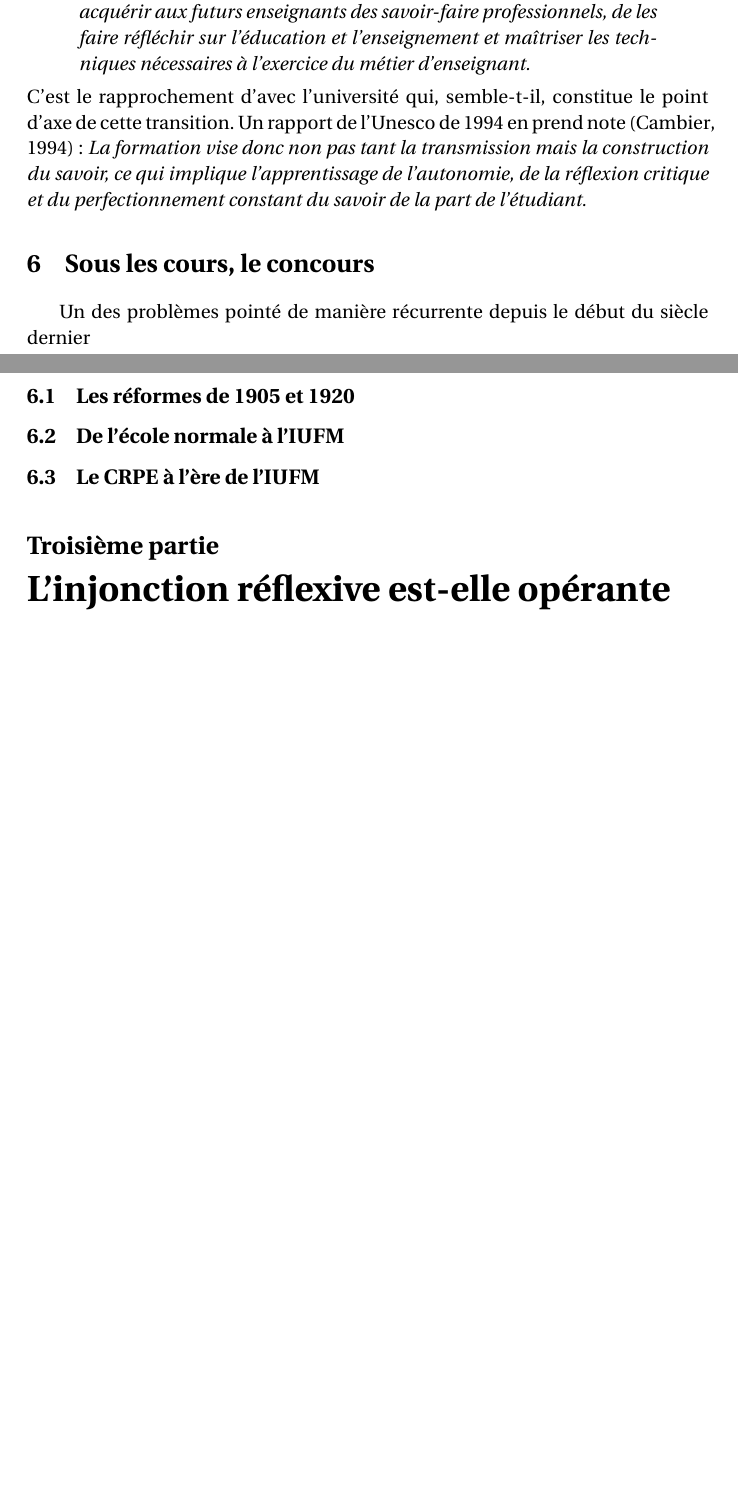
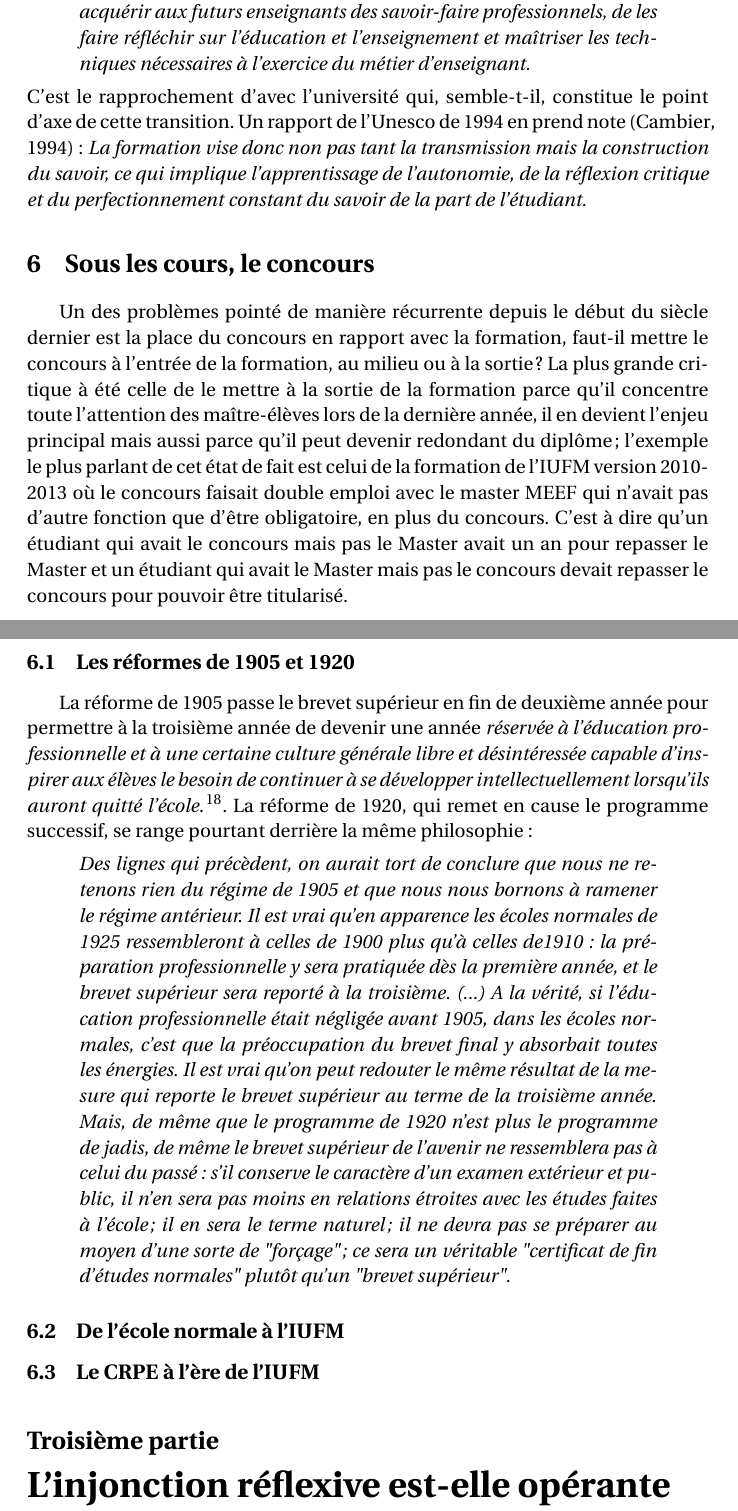
Before and after one commit to 0doacre/Travaux, a LaTeX document (Histoire/histoire.tex): two parts of pages 16 and 17 of 19 before the commit and two parts of pages 16 and 17 of 20 after it, joined at a grey line, cut so that both start at the same text, the shorter picture padded with empty space. Compiled offline with pdfLaTeX.

Commit message:
modified:   Histoire/histoire.aux 	modified:   Histoire/histoire.log 	modified:   Histoire/histoire.pdf 	modified:   Histoire/histoire.tex

```diff
--- a/Histoire/histoire.tex
+++ b/Histoire/histoire.tex
@@ -169,10 +169,21 @@ La démarche est résolument réflexive. Mais le mémoire n'est qu'un moment dan
 \end{quote}
 C'est le rapprochement d'avec l'université qui, semble-t-il, constitue le point d'axe de cette transition. Un rapport de l'Unesco de 1994 en prend note \cite{cam94} : \emph{La formation vise donc non pas tant la transmission mais la construction du savoir, ce qui implique l'apprentissage de l'autonomie, de la réflexion critique et du perfectionnement constant du savoir de la part de l'étudiant.}
 \section{Sous les cours, le concours}
-Un des problèmes pointé de manière récurrente depuis le début du siècle dernier
+Un des problèmes pointé de manière récurrente depuis le début du siècle dernier est la place du concours en rapport avec la formation, faut-il mettre le concours à l'entrée de la formation, au milieu ou à la sortie ? La plus grande critique à été celle de le mettre à la sortie de la formation parce qu'il concentre toute l'attention des maître-élèves lors de la dernière année, il en devient l'enjeu principal mais aussi parce qu'il peut devenir redondant du diplôme; l'exemple le plus parlant de cet état de fait est celui de la formation de l'IUFM version 2010-2013 où le concours faisait double emploi avec le master MEEF qui n'avait pas d'autre fonction que d'être obligatoire, en plus du concours. C'est à dire qu'un étudiant qui avait le concours mais pas le Master avait un an pour repasser le Master et un étudiant qui avait le Master mais pas le concours devait repasser le concours pour pouvoir être titularisé.
+
 			\subsection{Les réformes de 1905 et 1920}
+			La réforme de 1905 passe le brevet supérieur en fin de deuxième année pour permettre à la troisième année de devenir une année \emph{réservée à l'éducation professionnelle et à une certaine culture générale libre et désintéressée capable d'inspirer aux élèves le besoin de continuer à se développer intellectuellement lorsqu'ils auront quitté l'école.}\footnote{op. cit.}. La réforme de 1920, qui remet en cause le programme successif, se range pourtant derrière la même philosophie :
+			\begin{quote}
+			\emph{Des lignes qui précèdent, on aurait tort de conclure que nous ne retenons rien du régime de 1905 et que nous nous bornons à ramener le régime antérieur. Il est vrai qu'en apparence les écoles normales de 1925 ressembleront à celles de 1900 plus qu'à celles de1910 : la préparation professionnelle y sera pratiquée dès la première année, et le brevet supérieur sera reporté à la troisième. (...) A la vérité, si l'éducation professionnelle était négligée avant 1905, dans les écoles normales, c'est que la préoccupation du brevet final y absorbait toutes les énergies. Il est vrai qu'on peut redouter le même résultat de la mesure qui reporte le brevet supérieur au terme de la troisième année. Mais, de même que le programme de 1920 n'est plus le programme de jadis, de même le brevet supérieur de l'avenir ne ressemblera pas à celui du passé : s'il conserve le caractère d'un examen extérieur et public, il n'en sera pas moins en relations étroites avec les études faites à l'école ; il en sera le terme naturel ; il ne devra pas se préparer au moyen d'une sorte de "forçage" ; ce sera un véritable "certificat de fin d'études normales" plutôt qu'un "brevet supérieur".}
+			\end{quote}
+
+
 			\subsection{De l'école normale à l'IUFM}
+
+
 			\subsection{Le CRPE à l'ère de l'IUFM}
+
+
 
 
 \part{L'injonction réflexive est-elle opérante pour la formation initiale (et continue ?) des IUFM/ESPE}
```
Also changed, not shown: Histoire/histoire.pdf, Histoire/histoire.tex (2 more changed lines), 2 other files.
